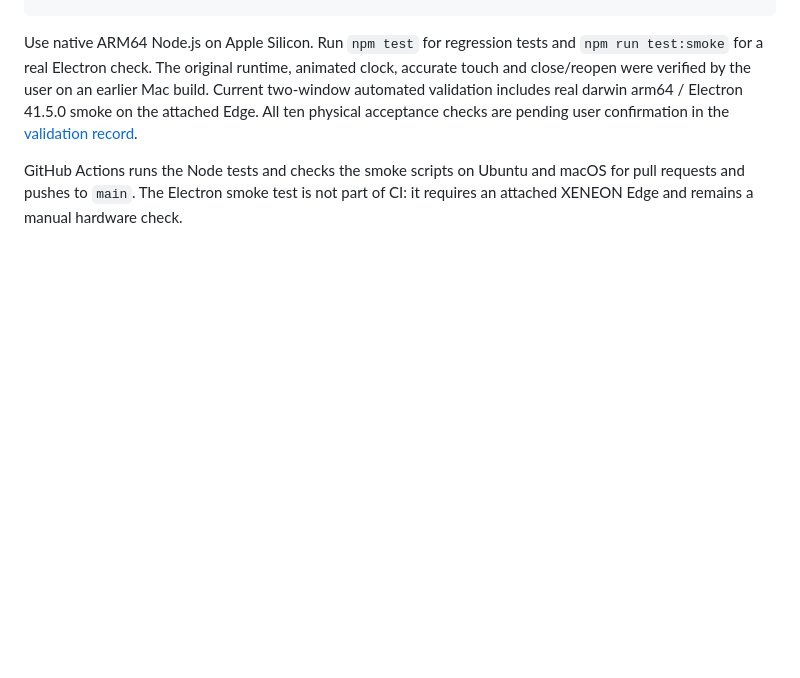
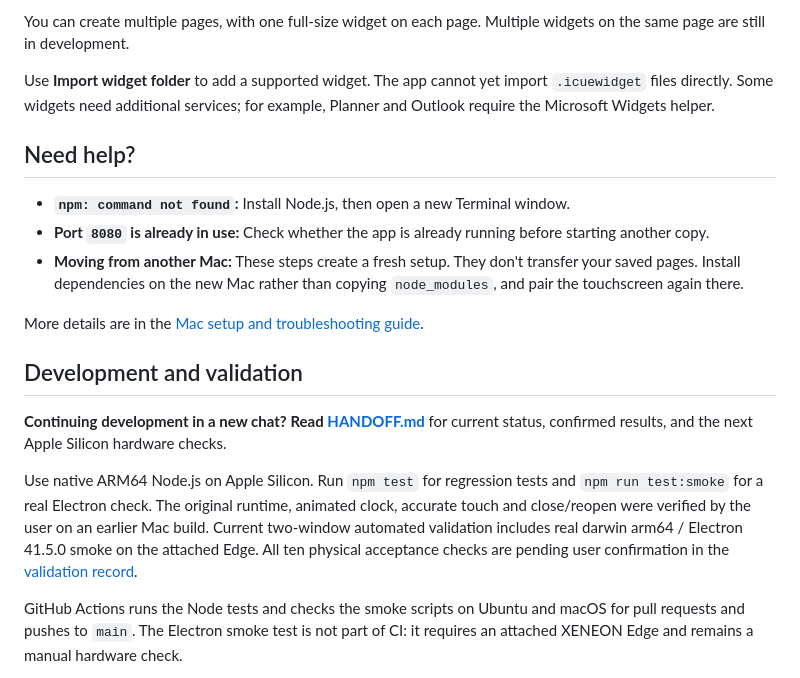
Before and after one commit to Knack25/xeneon-edge-widget-host, a Markdown page: README.md, the part around one of its changes. GitHub-like rendering; blank space fills up the shorter version.

```diff
--- a/README.md
+++ b/README.md
@@ -19,3 +86,22 @@ npm start
+You can create multiple pages, with one full-size widget on each page. Multiple
+widgets on the same page are still in development.
+
+Use **Import widget folder** to add a supported widget. The app cannot yet import
+`.icuewidget` files directly. Some widgets need additional services; for example,
+Planner and Outlook require the Microsoft Widgets helper.
+
+## Need help?
+
+- **`npm: command not found`:** Install Node.js, then open a new Terminal window.
+- **Port `8080` is already in use:** Check whether the app is already running before starting another copy.
+- **Moving from another Mac:** These steps create a fresh setup. They don't transfer your saved pages. Install dependencies on the new Mac rather than copying `node_modules`, and pair the touchscreen again there.
+
+More details are in the [Mac setup and troubleshooting guide](README-MACOS.md).
+
+## Development and validation
+
+**Continuing development in a new chat? Read [HANDOFF.md](HANDOFF.md)** for
+current status, confirmed results, and the next Apple Silicon hardware checks.
 
 Use native ARM64 Node.js on Apple Silicon. Run `npm test` for regression tests and
 `npm run test:smoke` for a real Electron check. The original runtime, animated clock,
```
Also changed, not shown: other parts of README.md (+74 -10 lines).
